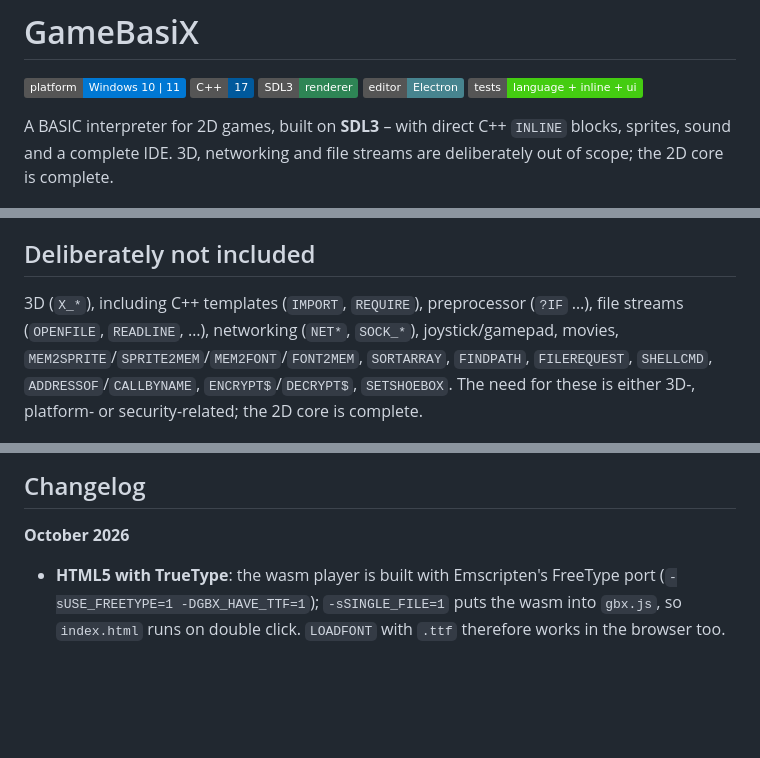
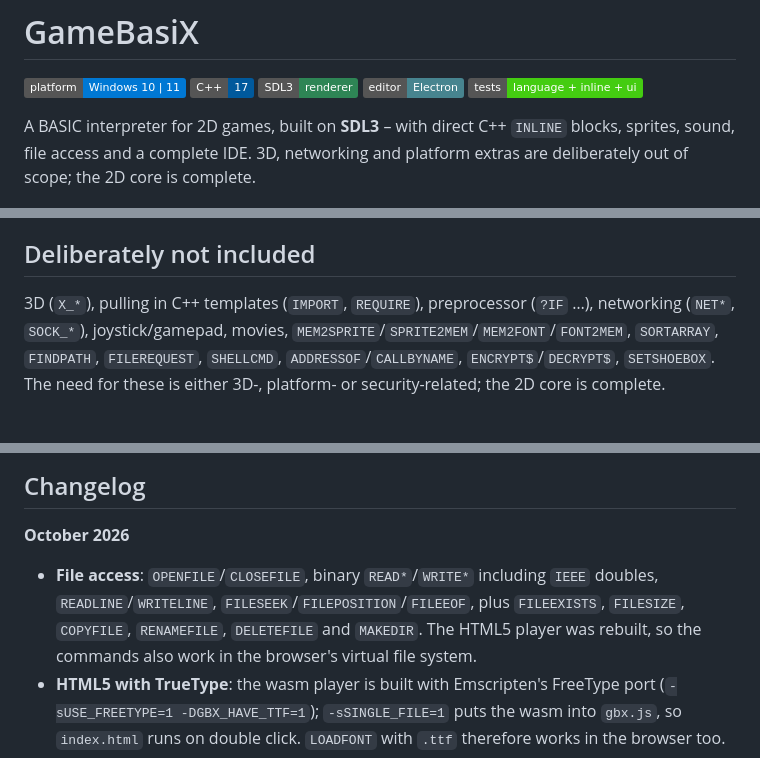
Before and after one commit to SliverLIVE/GameBasiX, a Markdown page: README.md, 3 parts joined by grey strips. GitHub-like rendering; badges without logos; blank space fills up the shorter version.

```diff
--- a/README.md
+++ b/README.md
@@ -7,8 +7,8 @@
 ![Tests](https://img.shields.io/badge/tests-language%20%2B%20inline%20%2B%20ui-brightgreen)
 
 A BASIC interpreter for 2D games, built on **SDL3** – with direct C++ `INLINE`
-blocks, sprites, sound and a complete IDE. 3D, networking and file streams are
-deliberately out of scope; the 2D core is complete.
+blocks, sprites, sound, file access and a complete IDE. 3D, networking and
+platform extras are deliberately out of scope; the 2D core is complete.
 
 ![GBX Studio](docs/screenshots/ide.png)
 
@@ -557,9 +612,9 @@ stored locally.
 
 ## Deliberately not included
 
-3D (`X_*`), including C++ templates (`IMPORT`, `REQUIRE`), preprocessor (`?IF`
-…), file streams (`OPENFILE`, `READLINE`, …), networking (`NET*`, `SOCK_*`),
-joystick/gamepad, movies, `MEM2SPRITE`/`SPRITE2MEM`/`MEM2FONT`/`FONT2MEM`,
+3D (`X_*`), pulling in C++ templates (`IMPORT`, `REQUIRE`), preprocessor
+(`?IF` …), networking (`NET*`, `SOCK_*`), joystick/gamepad, movies,
+`MEM2SPRITE`/`SPRITE2MEM`/`MEM2FONT`/`FONT2MEM`,
 `SORTARRAY`, `FINDPATH`, `FILEREQUEST`, `SHELLCMD`, `ADDRESSOF`/`CALLBYNAME`,
 `ENCRYPT$`/`DECRYPT$`, `SETSHOEBOX`. The need for these is either 3D-,
 platform- or security-related; the 2D core is complete.
@@ -680,6 +735,11 @@ third_party/        stb_image, stb_image_write, font8x8 (public domain/MIT)
 
 **October 2026**
 
+* **File access**: `OPENFILE`/`CLOSEFILE`, binary `READ*`/`WRITE*` including
+  `IEEE` doubles, `READLINE`/`WRITELINE`, `FILESEEK`/`FILEPOSITION`/`FILEEOF`,
+  plus `FILEEXISTS`, `FILESIZE`, `COPYFILE`, `RENAMEFILE`, `DELETEFILE` and
+  `MAKEDIR`. The HTML5 player was rebuilt, so the commands also work in the
+  browser's virtual file system.
 * **HTML5 with TrueType**: the wasm player is built with Emscripten's FreeType
   port (`-sUSE_FREETYPE=1 -DGBX_HAVE_TTF=1`); `-sSINGLE_FILE=1` puts the wasm
   into `gbx.js`, so `index.html` runs on double click. `LOADFONT` with `.ttf`
```
Also changed, not shown: other parts of README.md (+59 -4 lines), CHEATSHEET.md (+40 -3 lines), CHEATSHEET.en.png, CHEATSHEET.png, 15 other files.
